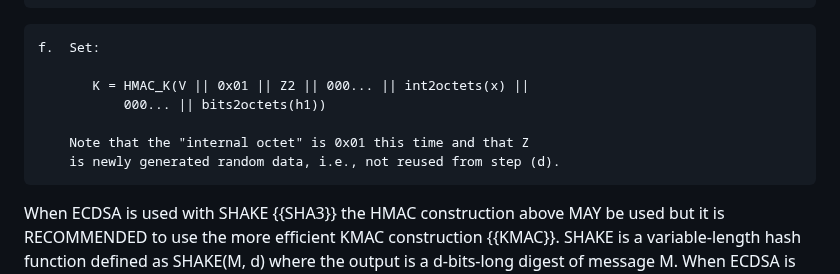
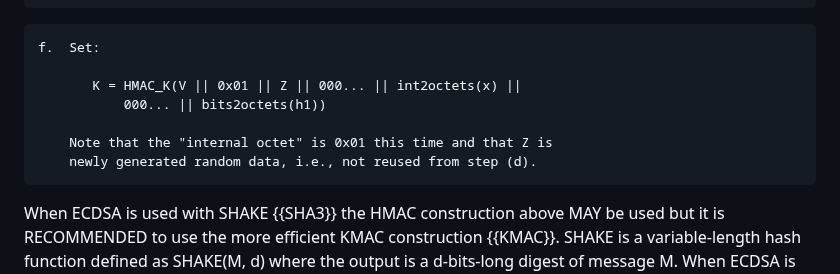
Before and after one commit to cfrg/draft-irtf-cfrg-det-sigs-with-noise, a Markdown page: draft-irtf-cfrg-det-sigs-with-noise.md, the part around the change. GitHub-like rendering.

```diff
--- a/draft-irtf-cfrg-det-sigs-with-noise.md
+++ b/draft-irtf-cfrg-det-sigs-with-noise.md
@@ -505,11 +505,11 @@ d.  Set:
 ~~~~~~~~~~~~~~~~~~~~~~~
 f.  Set:
 
-       K = HMAC_K(V || 0x01 || Z2 || 000... || int2octets(x) ||
+       K = HMAC_K(V || 0x01 || Z || 000... || int2octets(x) ||
            000... || bits2octets(h1))
 
-    Note that the "internal octet" is 0x01 this time and that Z
-    is newly generated random data, i.e., not reused from step (d).
+    Note that the "internal octet" is 0x01 this time and that Z is
+    newly generated random data, i.e., not reused from step (d).
 ~~~~~~~~~~~~~~~~~~~~~~~
 
 When ECDSA is used with SHAKE {{SHA3}} the HMAC construction above MAY be used but it is RECOMMENDED to use the more efficient KMAC construction {{KMAC}}. SHAKE is a variable-length hash function defined as SHAKE(M, d) where the output is a d-bits-long digest of message M. When ECDSA is used with SHAKE128(M, d), it is RECOMMENDED to replace HMAC(K, M) with KMAC128(K, M, d, ""). When ECDSA is used with SHAKE256(M, d), it is RECOMMENDED to replace HMAC(K, M) with KMAC256(K, M, d, ""). {{RFC8692}} and {{FIPS-186-5}} define the use of SHAKE128 with an output length of 256 bits and SHAKE256 with an output length or 512 bits.
```
